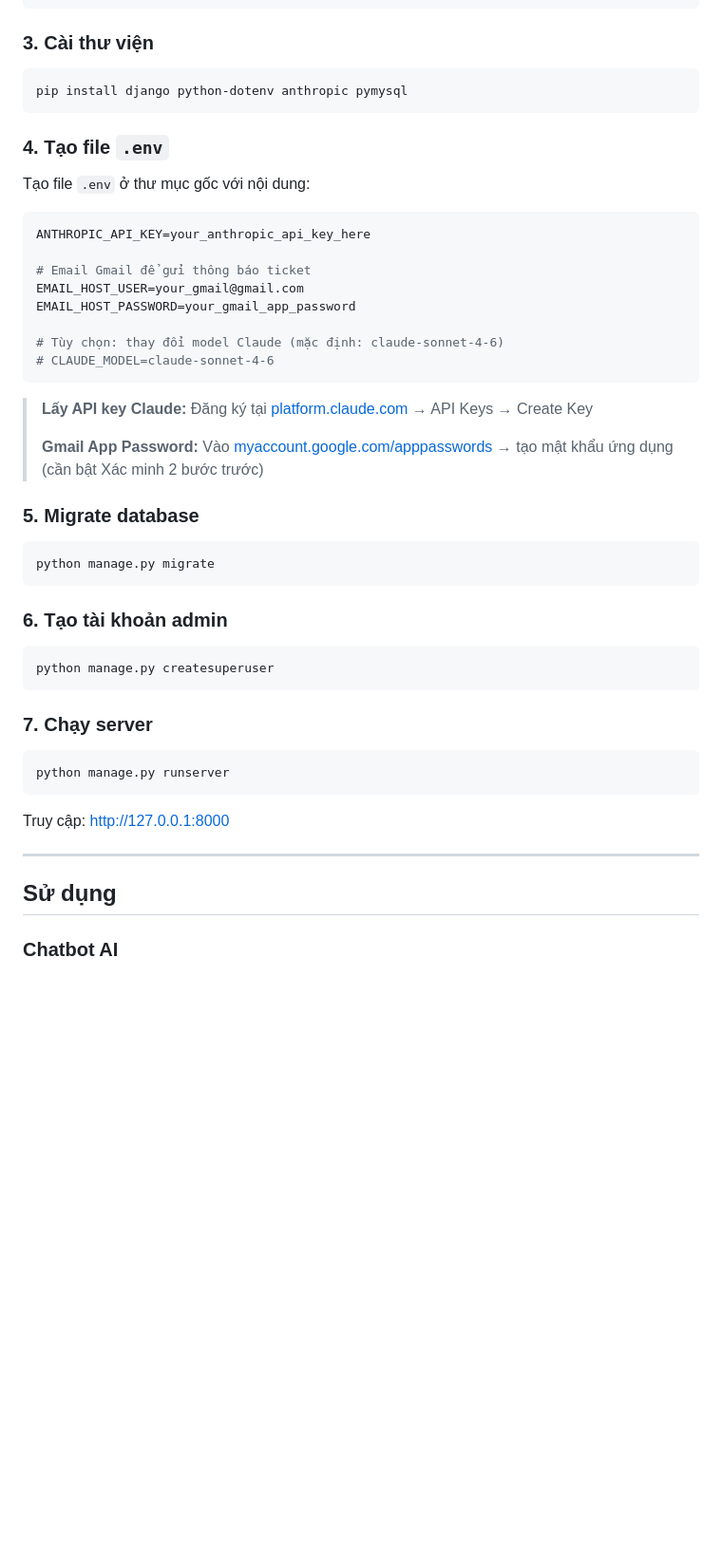
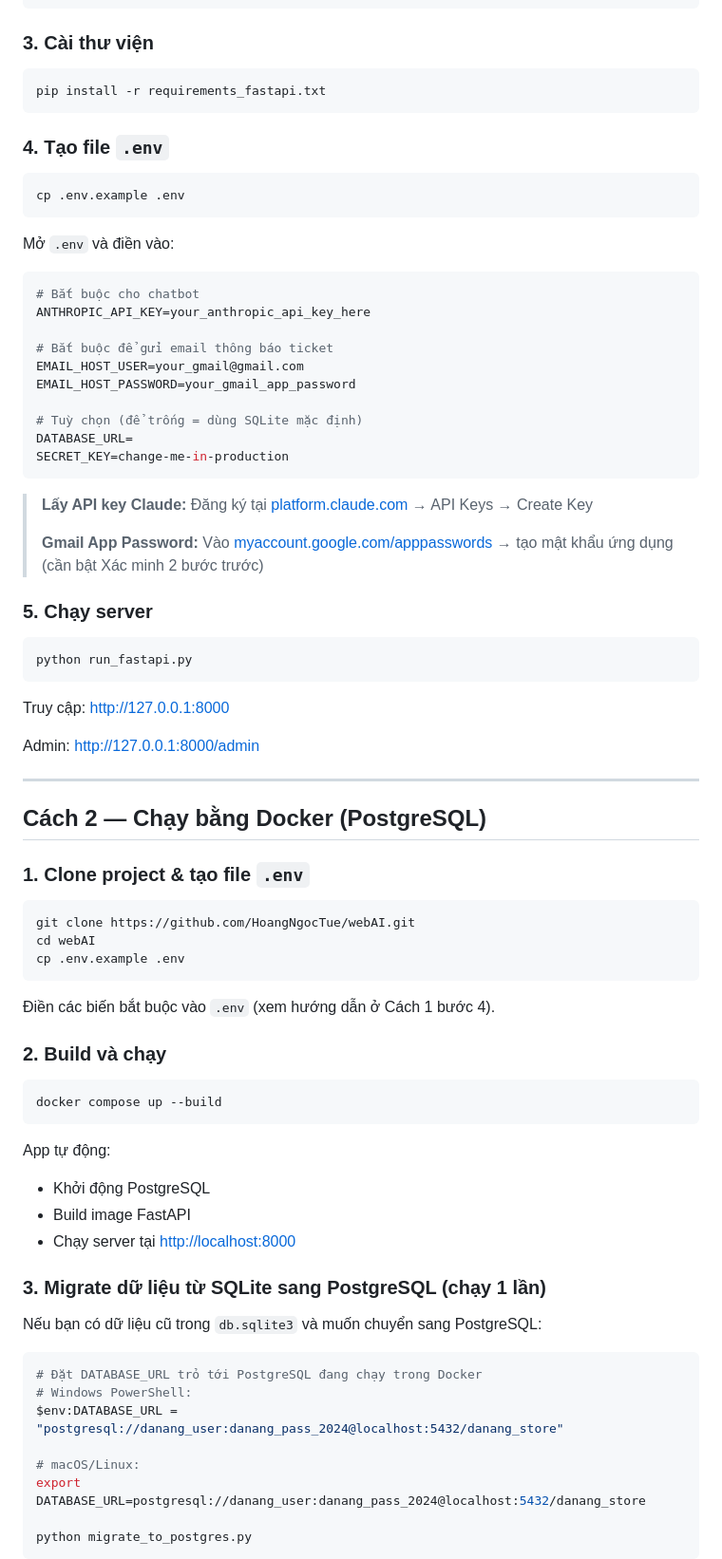
Before and after one commit to HoangNgocTue/webAI, a Markdown page: README.md, the part around one of its changes. Shown at 95% size. Drawn GitHub-style; blank space fills up the shorter version.

Commit message:
docs: rewrite README for FastAPI + Docker setup
Co-Authored-By: Claude Sonnet 4.6 <noreply@anthropic.com>

````diff
--- a/README.md
+++ b/README.md
@@ -46,50 +48,81 @@ source venv/bin/activate
 ### 3. Cài thư viện
 
 ```bash
-pip install django python-dotenv anthropic pymysql
+pip install -r requirements_fastapi.txt
 ```
 
 ### 4. Tạo file `.env`
 
-Tạo file `.env` ở thư mục gốc với nội dung:
+```bash
+cp .env.example .env
+```
+
+Mở `.env` và điền vào:
 
 ```env
+# Bắt buộc cho chatbot
 ANTHROPIC_API_KEY=your_anthropic_api_key_here
 
-# Email Gmail để gửi thông báo ticket
+# Bắt buộc để gửi email thông báo ticket
 EMAIL_HOST_USER=your_gmail@gmail.com
 EMAIL_HOST_PASSWORD=your_gmail_app_password
 
-# Tùy chọn: thay đổi model Claude (mặc định: claude-sonnet-4-6)
-# CLAUDE_MODEL=claude-sonnet-4-6
+# Tuỳ chọn (để trống = dùng SQLite mặc định)
+DATABASE_URL=
+SECRET_KEY=change-me-in-production
 ```
 
 > **Lấy API key Claude:** Đăng ký tại [platform.claude.com](https://platform.claude.com) → API Keys → Create Key
 >
 > **Gmail App Password:** Vào [myaccount.google.com/apppasswords](https://myaccount.google.com/apppasswords) → tạo mật khẩu ứng dụng (cần bật Xác minh 2 bước trước)
 
-### 5. Migrate database
+### 5. Chạy server
 
 ```bash
-python manage.py migrate
-```
-
-### 6. Tạo tài khoản admin
-
-```bash
-python manage.py createsuperuser
-```
-
-### 7. Chạy server
-
-```bash
-python manage.py runserver
+python run_fastapi.py
 ```
 
 Truy cập: [http://127.0.0.1:8000](http://127.0.0.1:8000)
 
+Admin: [http://127.0.0.1:8000/admin](http://127.0.0.1:8000/admin)
+
 ---
 
-## Sử dụng
+## Cách 2 — Chạy bằng Docker (PostgreSQL)
 
-### Chatbot AI
+### 1. Clone project & tạo file `.env`
+
+```bash
+git clone https://github.com/HoangNgocTue/webAI.git
+cd webAI
+cp .env.example .env
+```
+
+Điền các biến bắt buộc vào `.env` (xem hướng dẫn ở Cách 1 bước 4).
+
+### 2. Build và chạy
+
+```bash
+docker compose up --build
+```
+
+App tự động:
+- Khởi động PostgreSQL
+- Build image FastAPI
+- Chạy server tại [http://localhost:8000](http://localhost:8000)
+
+### 3. Migrate dữ liệu từ SQLite sang PostgreSQL (chạy 1 lần)
+
+Nếu bạn có dữ liệu cũ trong `db.sqlite3` và muốn chuyển sang PostgreSQL:
+
+```bash
+# Đặt DATABASE_URL trỏ tới PostgreSQL đang chạy trong Docker
+# Windows PowerShell:
+$env:DATABASE_URL = "postgresql://danang_user:danang_pass_2024@localhost:5432/danang_store"
+
+# macOS/Linux:
+export DATABASE_URL=postgresql://danang_user:danang_pass_2024@localhost:5432/danang_store
+
+python migrate_to_postgres.py
+```
+
````
Also changed, not shown: other parts of README.md (+79 -45 lines).
